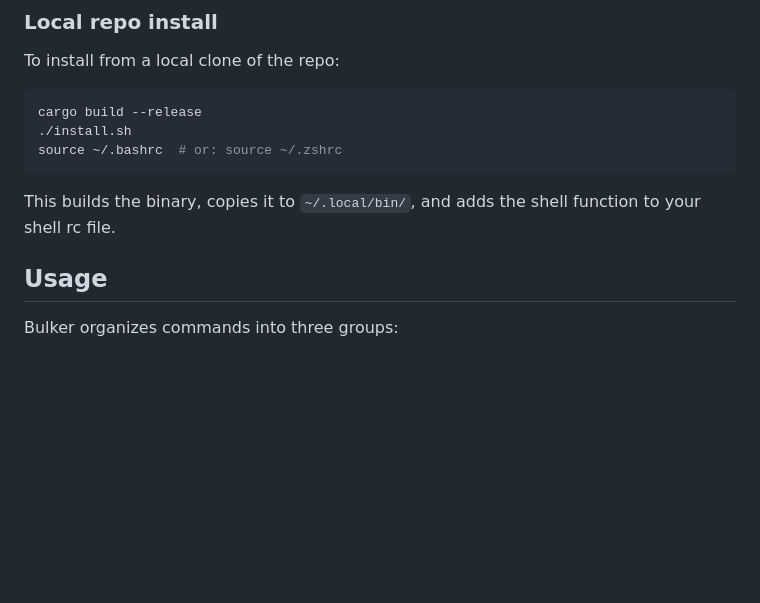
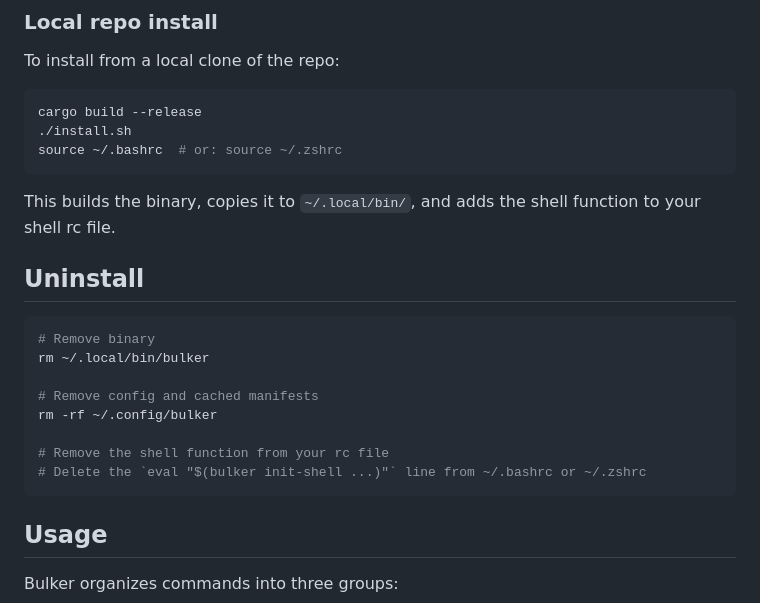
Before and after one commit to databio/bulkers, a Markdown page: README.md, the part around the change. GitHub-like rendering; blank space fills up the shorter version.

Commit message:
add uninstall isnt

````diff
--- a/README.md
+++ b/README.md
@@ -46,6 +46,19 @@ source ~/.bashrc  # or: source ~/.zshrc
 
 This builds the binary, copies it to `~/.local/bin/`, and adds the shell function to your shell rc file.
 
+
+## Uninstall
+
+```bash
+# Remove binary
+rm ~/.local/bin/bulker
+
+# Remove config and cached manifests
+rm -rf ~/.config/bulker
+
+# Remove the shell function from your rc file
+# Delete the `eval "$(bulker init-shell ...)"` line from ~/.bashrc or ~/.zshrc
+```
 
 ## Usage
 
````
